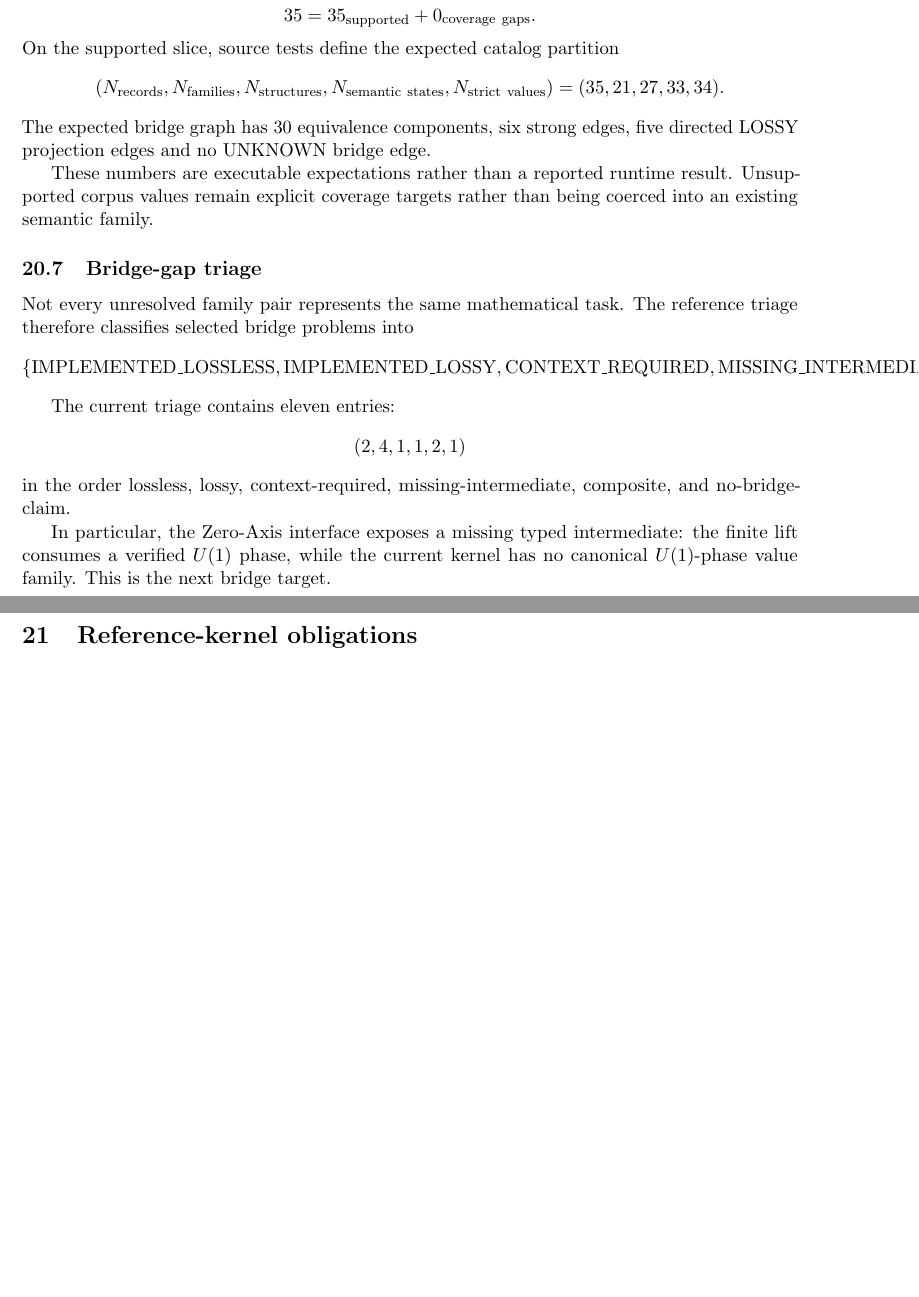
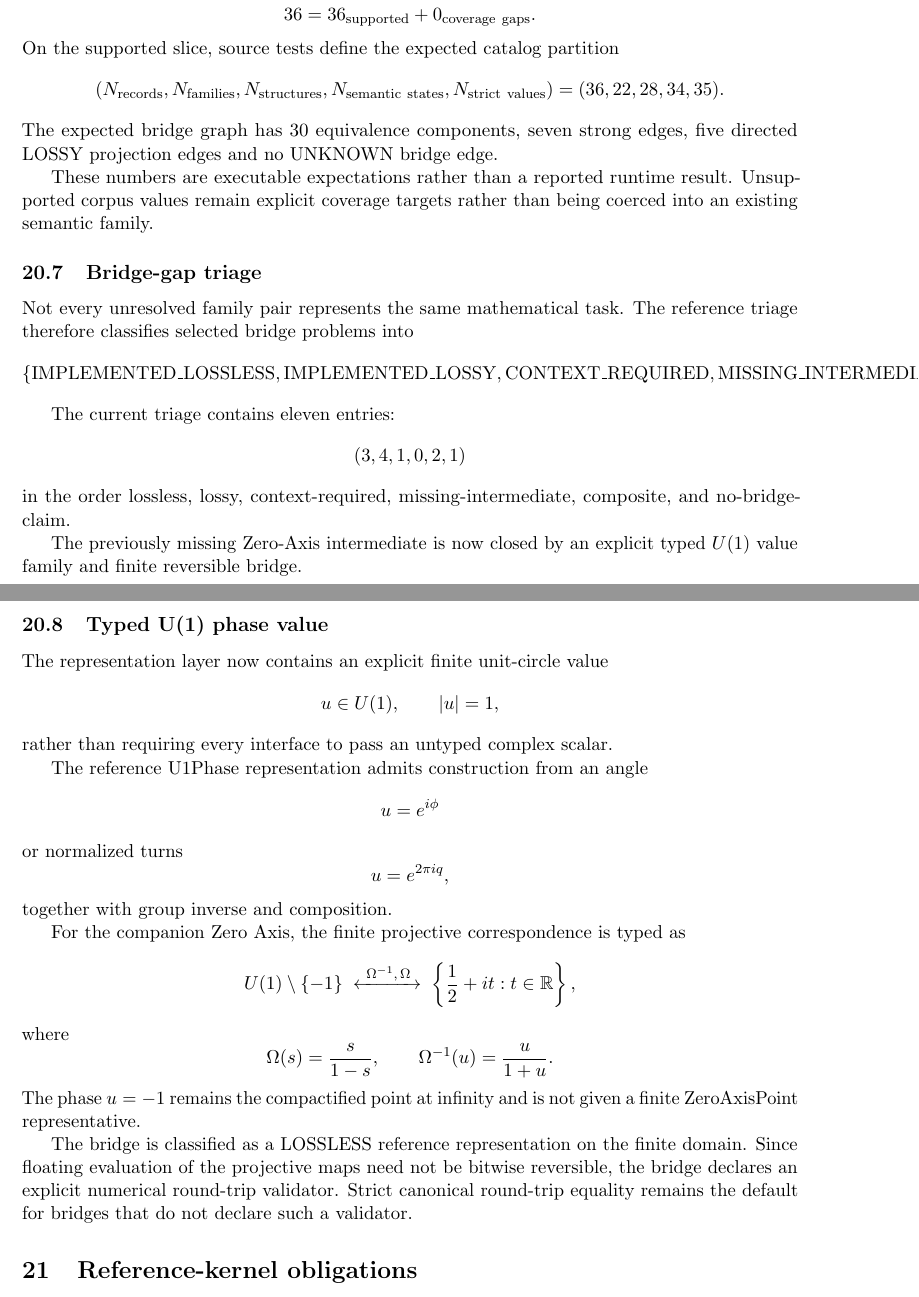
Before and after one commit to AdrianLipa90/Relational-Dynamic-State-Space, a LaTeX paper (monograph/main.tex): two parts of pages 27 and 28 of 28, joined at a grey line, cut so that both start at the same text, the shorter picture padded with empty space. Compiled offline with pdfLaTeX.

Commit message:
docs: integrate typed U1 phase milestone

```diff
--- a/monograph/main.tex
+++ b/monograph/main.tex
@@ -2735,9 +2735,9 @@ signature.
 
 The source contract is
 \[
-35
-=
-35_{\rm supported}
+36
+=
+36_{\rm supported}
 +
 0_{\rm coverage\ gaps}.
 \]
@@ -2751,9 +2751,9 @@ N_{\rm semantic\ states},
 N_{\rm strict\ values}
 )
 =
-(35,21,27,33,34).
-\]
-The expected bridge graph has 30 equivalence components, six strong edges,
+(36,22,28,34,35).
+\]
+The expected bridge graph has 30 equivalence components, seven strong edges,
 five directed LOSSY projection edges and no UNKNOWN bridge edge.
 
 These numbers are executable expectations rather than a reported runtime
@@ -2777,14 +2777,54 @@ reference triage therefore classifies selected bridge problems into
 
 The current triage contains eleven entries:
 \[
-(2,4,1,1,2,1)
+(3,4,1,0,2,1)
 \]
 in the order lossless, lossy, context-required, missing-intermediate,
 composite, and no-bridge-claim.
 
-In particular, the Zero-Axis interface exposes a missing typed intermediate:
-the finite lift consumes a verified \(U(1)\) phase, while the current kernel has
-no canonical \(U(1)\)-phase value family. This is the next bridge target.
+The previously missing Zero-Axis intermediate is now closed by an explicit
+typed \(U(1)\) value family and finite reversible bridge.
+
+\subsection{Typed U(1) phase value}
+
+The representation layer now contains an explicit finite unit-circle value
+\[
+u\in U(1),
+\qquad
+|u|=1,
+\]
+rather than requiring every interface to pass an untyped complex scalar.
+
+The reference U1Phase representation admits construction from an angle
+\[
+u=e^{i\phi}
+\]
+or normalized turns
+\[
+u=e^{2\pi iq},
+\]
+together with group inverse and composition.
+
+For the companion Zero Axis, the finite projective correspondence is typed as
+\[
+U(1)\setminus\{-1\}
+\;\xleftrightarrow{\ \Omega^{-1},\,\Omega\ }\;
+\left\{\frac12+it:t\in\mathbb R\right\},
+\]
+where
+\[
+\Omega(s)=\frac{s}{1-s},
+\qquad
+\Omega^{-1}(u)=\frac{u}{1+u}.
+\]
+The phase \(u=-1\) remains the compactified point at infinity and is not given a
+finite ZeroAxisPoint representative.
+
+The bridge is classified as a LOSSLESS reference representation on the finite
+domain. Since floating evaluation of the projective maps need not be bitwise
+reversible, the bridge declares an explicit numerical round-trip validator.
+Strict canonical round-trip equality remains the default for bridges that do
+not declare such a validator.
 
 \section{Reference-kernel obligations}
 
```
Also changed, not shown: monograph/main.tex (2 more changed lines).
